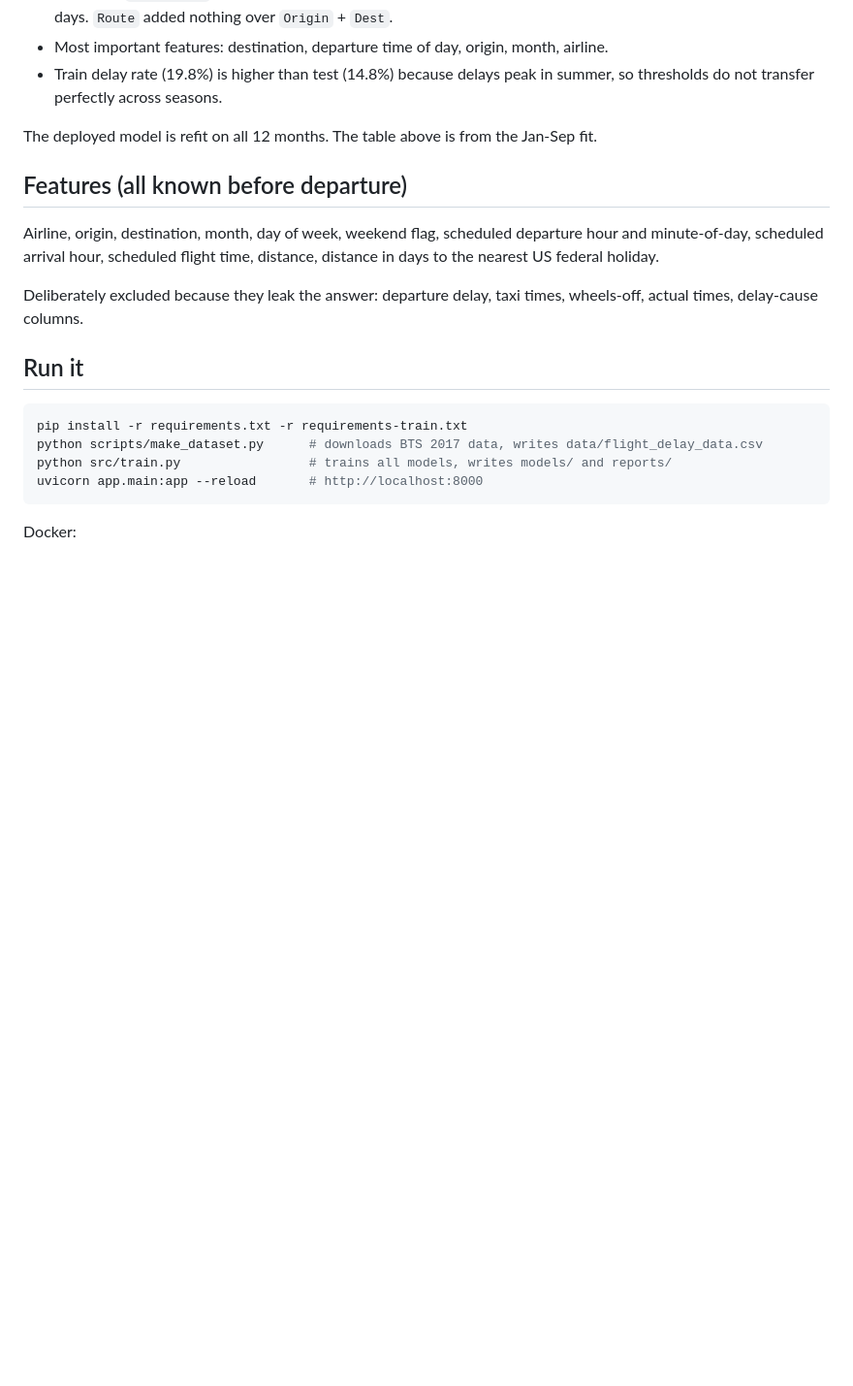
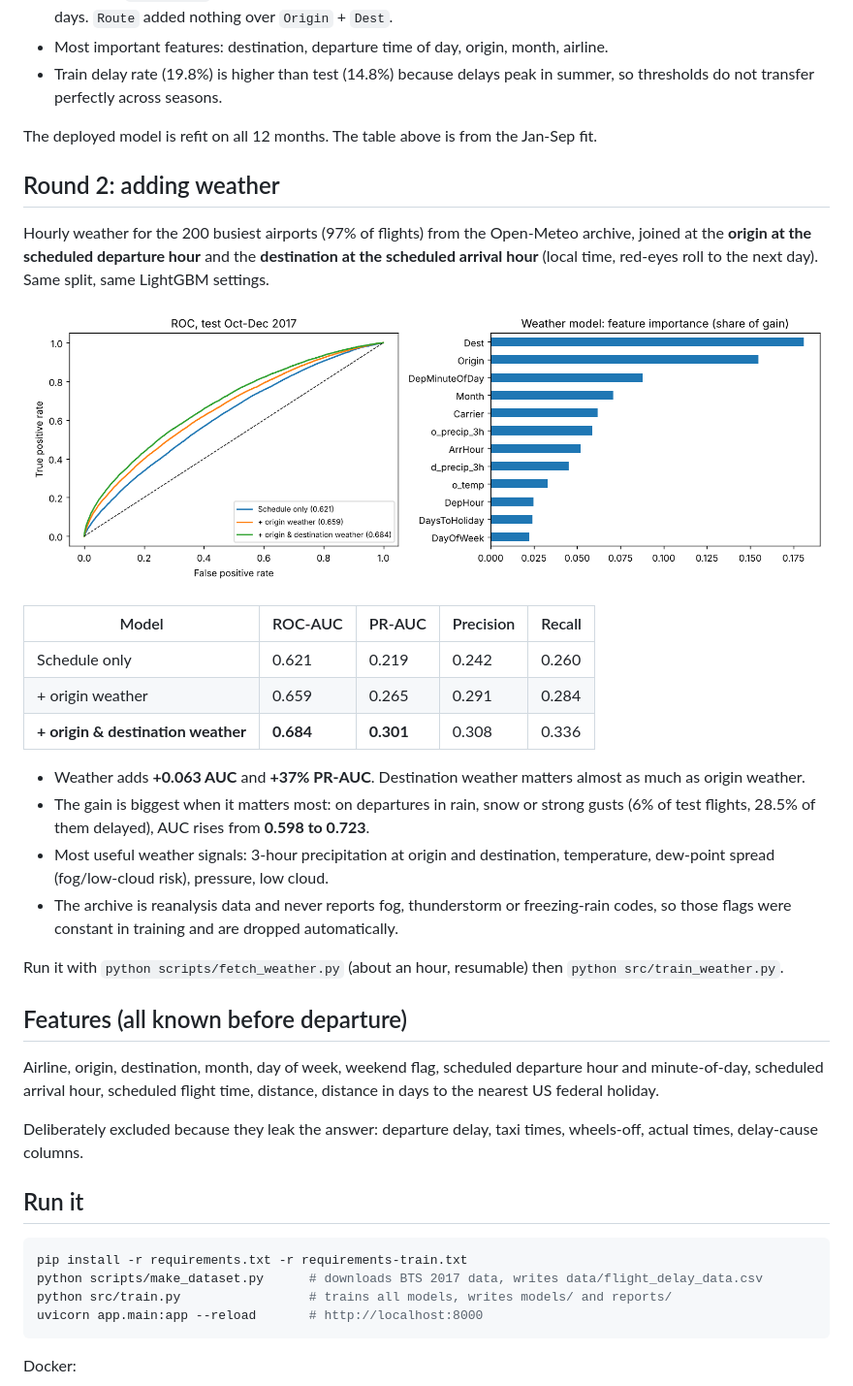
Before and after one commit to AaravAhuja2509/flight-delay-predictor, a Markdown page: README.md, the part around one of its changes. Shown at 97% size. GitHub-like rendering; pictures changed too: reports/results_weather.png (added); blank space fills up the shorter version.

```diff
--- a/README.md
+++ b/README.md
@@ -26,6 +26,25 @@ PR-AUC baseline is the test delay rate (14.8%). Precision and recall use a thres
 - Train delay rate (19.8%) is higher than test (14.8%) because delays peak in summer, so thresholds do not transfer perfectly across seasons.
 
 The deployed model is refit on all 12 months. The table above is from the Jan-Sep fit.
+
+## Round 2: adding weather
+
+Hourly weather for the 200 busiest airports (97% of flights) from the Open-Meteo archive, joined at the **origin at the scheduled departure hour** and the **destination at the scheduled arrival hour** (local time, red-eyes roll to the next day). Same split, same LightGBM settings.
+
+![weather results](reports/results_weather.png)
+
+| Model | ROC-AUC | PR-AUC | Precision | Recall |
+|---|---|---|---|---|
+| Schedule only | 0.621 | 0.219 | 0.242 | 0.260 |
+| + origin weather | 0.659 | 0.265 | 0.291 | 0.284 |
+| **+ origin & destination weather** | **0.684** | **0.301** | 0.308 | 0.336 |
+
+- Weather adds **+0.063 AUC** and **+37% PR-AUC**. Destination weather matters almost as much as origin weather.
+- The gain is biggest when it matters most: on departures in rain, snow or strong gusts (6% of test flights, 28.5% of them delayed), AUC rises from **0.598 to 0.723**.
+- Most useful weather signals: 3-hour precipitation at origin and destination, temperature, dew-point spread (fog/low-cloud risk), pressure, low cloud.
+- The archive is reanalysis data and never reports fog, thunderstorm or freezing-rain codes, so those flags were constant in training and are dropped automatically.
+
+Run it with `python scripts/fetch_weather.py` (about an hour, resumable) then `python src/train_weather.py`.
 
 ## Features (all known before departure)
 
```
Also changed, not shown: other parts of README.md (+8 -4 lines), 3 other files.
